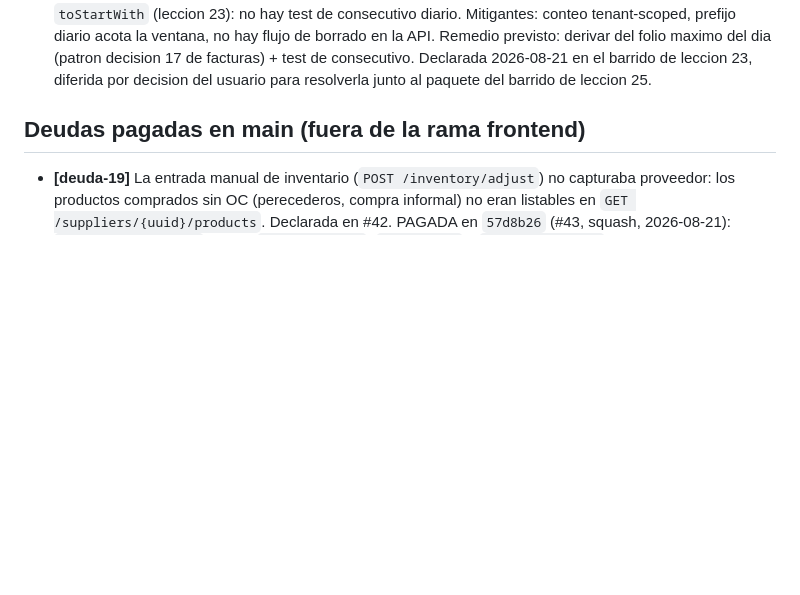
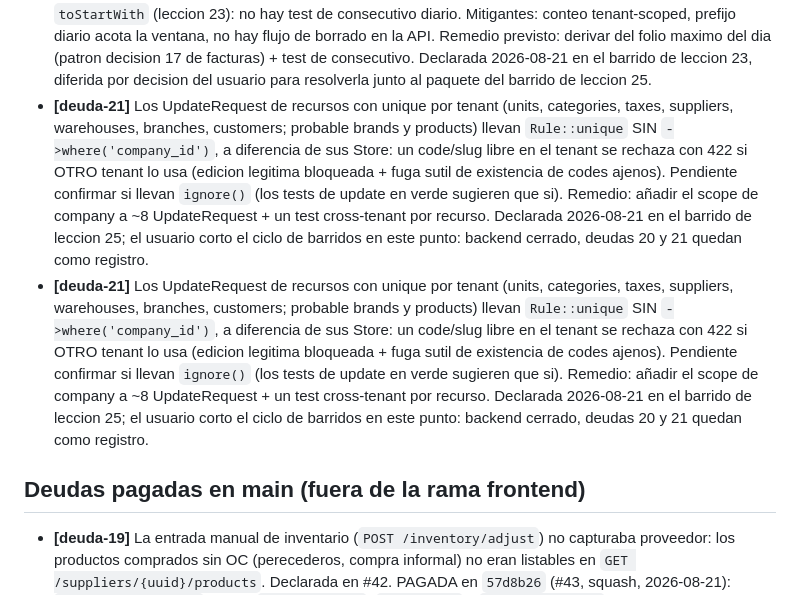
Before and after one commit to Guihega/pos-enterprise, a Markdown page: docs/DEUDA_TECNICA.md, the part around the change. Drawn GitHub-style; blank space fills up the shorter version.

Commit message:
docs: declara [deuda-21], UpdateRequest sin scope de company en Rule::unique
Hallazgo del barrido de leccion 25: los Update de units, categories,
taxes, suppliers, warehouses, branches y customers validan unique sin
where(company_id), a diferencia de sus Store: 422 falso cross-tenant en
ediciones legitimas. El usuario corta aqui el ciclo de barridos: backend
cerrado, deudas 20 y 21 quedan como registro con remedio previsto.

```diff
--- a/docs/DEUDA_TECNICA.md
+++ b/docs/DEUDA_TECNICA.md
@@ -59,6 +59,28 @@ rama de frontend), estas son deudas declaradas y aun no pagadas.
   maximo del dia (patron decision 17 de facturas) + test de consecutivo.
   Declarada 2026-08-21 en el barrido de leccion 23, diferida por decision
   del usuario para resolverla junto al paquete del barrido de leccion 25.
+- **[deuda-21]** Los UpdateRequest de recursos con unique por tenant
+  (units, categories, taxes, suppliers, warehouses, branches, customers;
+  probable brands y products) llevan `Rule::unique` SIN
+  `->where('company_id')`, a diferencia de sus Store: un code/slug libre
+  en el tenant se rechaza con 422 si OTRO tenant lo usa (edicion
+  legitima bloqueada + fuga sutil de existencia de codes ajenos).
+  Pendiente confirmar si llevan `ignore()` (los tests de update en verde
+  sugieren que si). Remedio: añadir el scope de company a ~8
+  UpdateRequest + un test cross-tenant por recurso. Declarada 2026-08-21
+  en el barrido de leccion 25; el usuario corto el ciclo de barridos en
+  este punto: backend cerrado, deudas 20 y 21 quedan como registro.
+- **[deuda-21]** Los UpdateRequest de recursos con unique por tenant
+  (units, categories, taxes, suppliers, warehouses, branches, customers;
+  probable brands y products) llevan `Rule::unique` SIN
+  `->where('company_id')`, a diferencia de sus Store: un code/slug libre
+  en el tenant se rechaza con 422 si OTRO tenant lo usa (edicion
+  legitima bloqueada + fuga sutil de existencia de codes ajenos).
+  Pendiente confirmar si llevan `ignore()` (los tests de update en verde
+  sugieren que si). Remedio: añadir el scope de company a ~8
+  UpdateRequest + un test cross-tenant por recurso. Declarada 2026-08-21
+  en el barrido de leccion 25; el usuario corto el ciclo de barridos en
+  este punto: backend cerrado, deudas 20 y 21 quedan como registro.
 
 ## Deudas pagadas en main (fuera de la rama frontend)
 
```
